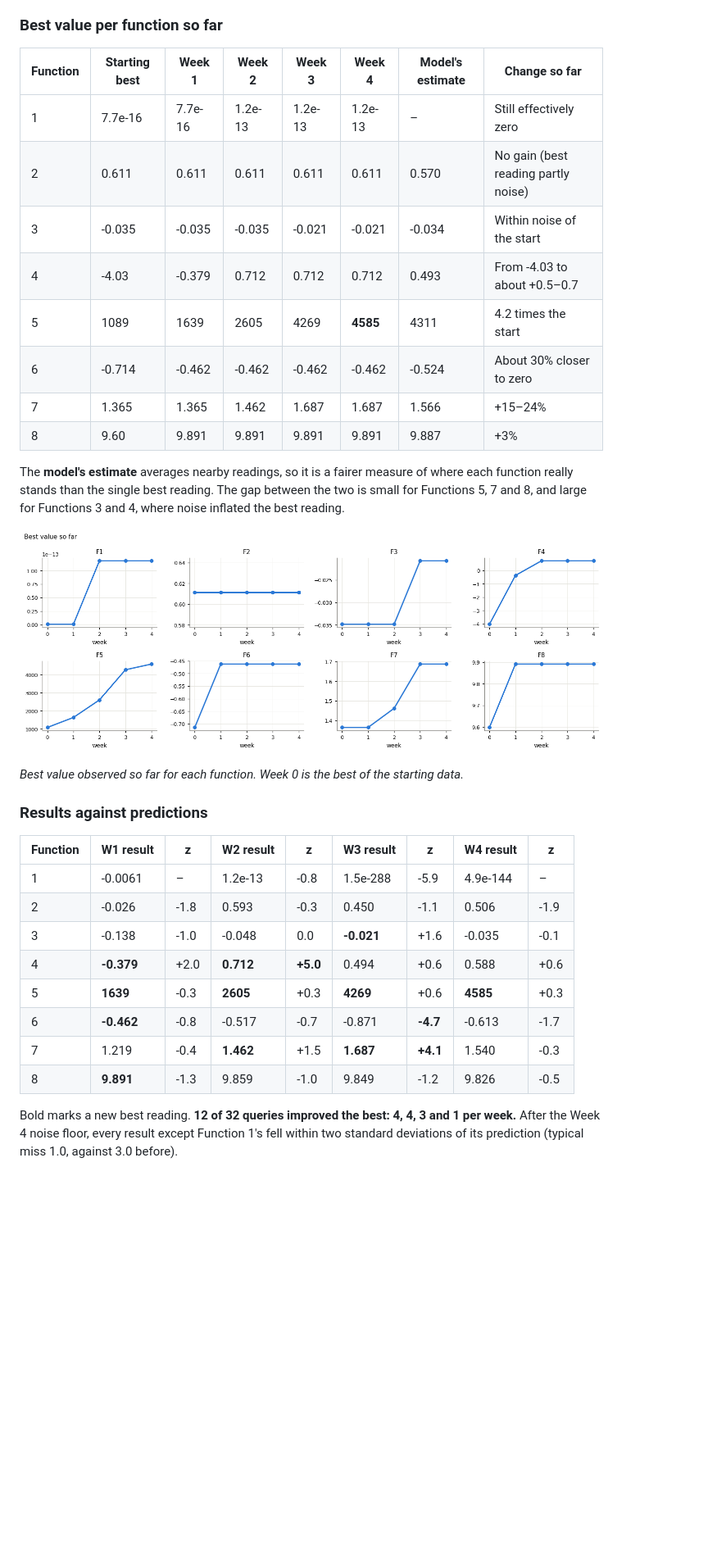
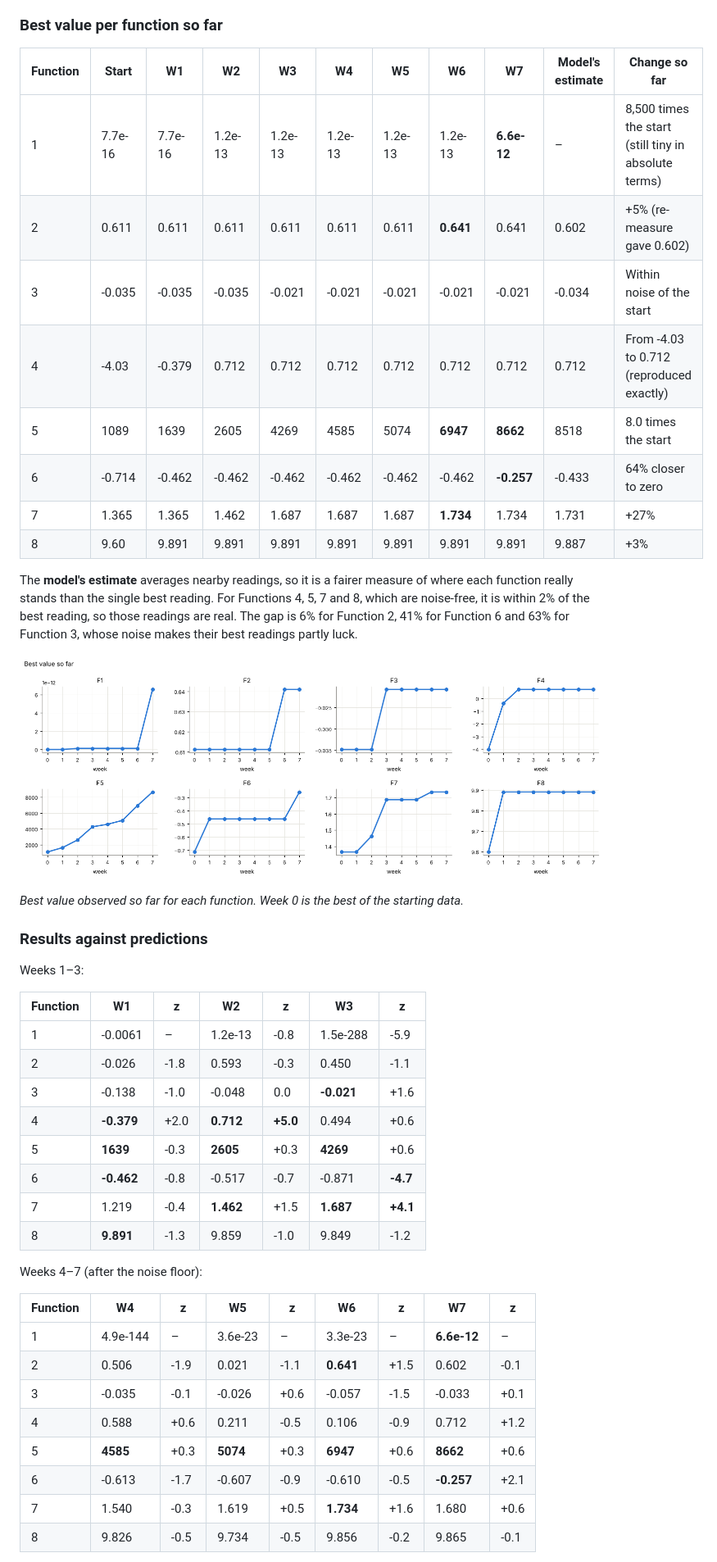
Before and after one commit to kosina/bbocapstone, a Markdown page: README.md, the part around one of its changes. Shown at 82% size. Rendered like a GitHub page; pictures changed too: images/progress.png; blank space fills up the shorter version.

```diff
--- a/README.md
+++ b/README.md
@@ -103,18 +111,18 @@ _Status: Week 4 results received, Week 5 queries chosen. This section is updated
 
 ### Best value per function so far
 
-| Function | Starting best | Week 1  | Week 2  | Week 3  | Week 4   | Model's estimate | Change so far                       |
-| -------- | ------------- | ------- | ------- | ------- | -------- | ---------------- | ----------------------------------- |
-| 1        | 7.7e-16       | 7.7e-16 | 1.2e-13 | 1.2e-13 | 1.2e-13  | –                | Still effectively zero              |
-| 2        | 0.611         | 0.611   | 0.611   | 0.611   | 0.611    | 0.570            | No gain (best reading partly noise) |
-| 3        | -0.035        | -0.035  | -0.035  | -0.021  | -0.021   | -0.034           | Within noise of the start           |
-| 4        | -4.03         | -0.379  | 0.712   | 0.712   | 0.712    | 0.493            | From -4.03 to about +0.5–0.7        |
-| 5        | 1089          | 1639    | 2605    | 4269    | **4585** | 4311             | 4.2 times the start                 |
-| 6        | -0.714        | -0.462  | -0.462  | -0.462  | -0.462   | -0.524           | About 30% closer to zero            |
-| 7        | 1.365         | 1.365   | 1.462   | 1.687   | 1.687    | 1.566            | +15–24%                             |
-| 8        | 9.60          | 9.891   | 9.891   | 9.891   | 9.891    | 9.887            | +3%                                 |
+| Function | Start | W1 | W2 | W3 | W4 | W5 | W6 | W7 | Model's estimate | Change so far |
+|---|---|---|---|---|---|---|---|---|---|---|
+| 1 | 7.7e-16 | 7.7e-16 | 1.2e-13 | 1.2e-13 | 1.2e-13 | 1.2e-13 | 1.2e-13 | **6.6e-12** | – | 8,500 times the start (still tiny in absolute terms) |
+| 2 | 0.611 | 0.611 | 0.611 | 0.611 | 0.611 | 0.611 | **0.641** | 0.641 | 0.602 | +5% (re-measure gave 0.602) |
+| 3 | -0.035 | -0.035 | -0.035 | -0.021 | -0.021 | -0.021 | -0.021 | -0.021 | -0.034 | Within noise of the start |
+| 4 | -4.03 | -0.379 | 0.712 | 0.712 | 0.712 | 0.712 | 0.712 | 0.712 | 0.712 | From -4.03 to 0.712 (reproduced exactly) |
+| 5 | 1089 | 1639 | 2605 | 4269 | 4585 | 5074 | **6947** | **8662** | 8518 | 8.0 times the start |
+| 6 | -0.714 | -0.462 | -0.462 | -0.462 | -0.462 | -0.462 | -0.462 | **-0.257** | -0.433 | 64% closer to zero |
+| 7 | 1.365 | 1.365 | 1.462 | 1.687 | 1.687 | 1.687 | **1.734** | 1.734 | 1.731 | +27% |
+| 8 | 9.60 | 9.891 | 9.891 | 9.891 | 9.891 | 9.891 | 9.891 | 9.891 | 9.887 | +3% |
 
-The **model's estimate** averages nearby readings, so it is a fairer measure of where each function really stands than the single best reading. The gap between the two is small for Functions 5, 7 and 8, and large for Functions 3 and 4, where noise inflated the best reading.
+The **model's estimate** averages nearby readings, so it is a fairer measure of where each function really stands than the single best reading. For Functions 4, 5, 7 and 8, which are noise-free, it is within 2% of the best reading, so those readings are real. The gap is 6% for Function 2, 41% for Function 6 and 63% for Function 3, whose noise makes their best readings partly luck.
 
 ![Best value so far](images/progress.png)
 
@@ -122,15 +130,29 @@ _Best value observed so far for each function. Week 0 is the best of the startin
 
 ### Results against predictions
 
-| Function | W1 result  | z    | W2 result | z        | W3 result  | z        | W4 result | z    |
-| -------- | ---------- | ---- | --------- | -------- | ---------- | -------- | --------- | ---- |
-| 1        | -0.0061    | –    | 1.2e-13   | -0.8     | 1.5e-288   | -5.9     | 4.9e-144  | –    |
-| 2        | -0.026     | -1.8 | 0.593     | -0.3     | 0.450      | -1.1     | 0.506     | -1.9 |
-| 3        | -0.138     | -1.0 | -0.048    | 0.0      | **-0.021** | +1.6     | -0.035    | -0.1 |
-| 4        | **-0.379** | +2.0 | **0.712** | **+5.0** | 0.494      | +0.6     | 0.588     | +0.6 |
-| 5        | **1639**   | -0.3 | **2605**  | +0.3     | **4269**   | +0.6     | **4585**  | +0.3 |
-| 6        | **-0.462** | -0.8 | -0.517    | -0.7     | -0.871     | **-4.7** | -0.613    | -1.7 |
-| 7        | 1.219      | -0.4 | **1.462** | +1.5     | **1.687**  | **+4.1** | 1.540     | -0.3 |
-| 8        | **9.891**  | -1.3 | 9.859     | -1.0     | 9.849      | -1.2     | 9.826     | -0.5 |
+Weeks 1–3:
 
-Bold marks a new best reading. **12 of 32 queries improved the best: 4, 4, 3 and 1 per week.** After the Week 4 noise floor, every result except Function 1's fell within two standard deviations of its prediction (typical miss 1.0, against 3.0 before).
+| Function | W1 | z | W2 | z | W3 | z |
+|---|---|---|---|---|---|---|
+| 1 | -0.0061 | – | 1.2e-13 | -0.8 | 1.5e-288 | -5.9 |
+| 2 | -0.026 | -1.8 | 0.593 | -0.3 | 0.450 | -1.1 |
+| 3 | -0.138 | -1.0 | -0.048 | 0.0 | **-0.021** | +1.6 |
+| 4 | **-0.379** | +2.0 | **0.712** | **+5.0** | 0.494 | +0.6 |
+| 5 | **1639** | -0.3 | **2605** | +0.3 | **4269** | +0.6 |
+| 6 | **-0.462** | -0.8 | -0.517 | -0.7 | -0.871 | **-4.7** |
+| 7 | 1.219 | -0.4 | **1.462** | +1.5 | **1.687** | **+4.1** |
+| 8 | **9.891** | -1.3 | 9.859 | -1.0 | 9.849 | -1.2 |
+
+Weeks 4–7 (after the noise floor):
+
+| Function | W4 | z | W5 | z | W6 | z | W7 | z |
+|---|---|---|---|---|---|---|---|---|
+| 1 | 4.9e-144 | – | 3.6e-23 | – | 3.3e-23 | – | **6.6e-12** | – |
+| 2 | 0.506 | -1.9 | 0.021 | -1.1 | **0.641** | +1.5 | 0.602 | -0.1 |
+| 3 | -0.035 | -0.1 | -0.026 | +0.6 | -0.057 | -1.5 | -0.033 | +0.1 |
+| 4 | 0.588 | +0.6 | 0.211 | -0.5 | 0.106 | -0.9 | 0.712 | +1.2 |
+| 5 | **4585** | +0.3 | **5074** | +0.3 | **6947** | +0.6 | **8662** | +0.6 |
+| 6 | -0.613 | -1.7 | -0.607 | -0.9 | -0.610 | -0.5 | **-0.257** | +2.1 |
+| 7 | 1.540 | -0.3 | 1.619 | +0.5 | **1.734** | +1.6 | 1.680 | +0.6 |
+| 8 | 9.826 | -0.5 | 9.734 | -0.5 | 9.856 | -0.2 | 9.865 | -0.1 |
+
```
Also changed, not shown: other parts of README.md (+72 -46 lines), images/initial_data_2d.png, images/lengthscales.png, images/method_comparison.png, images/method_comparison_2d.png, 1 other file.
